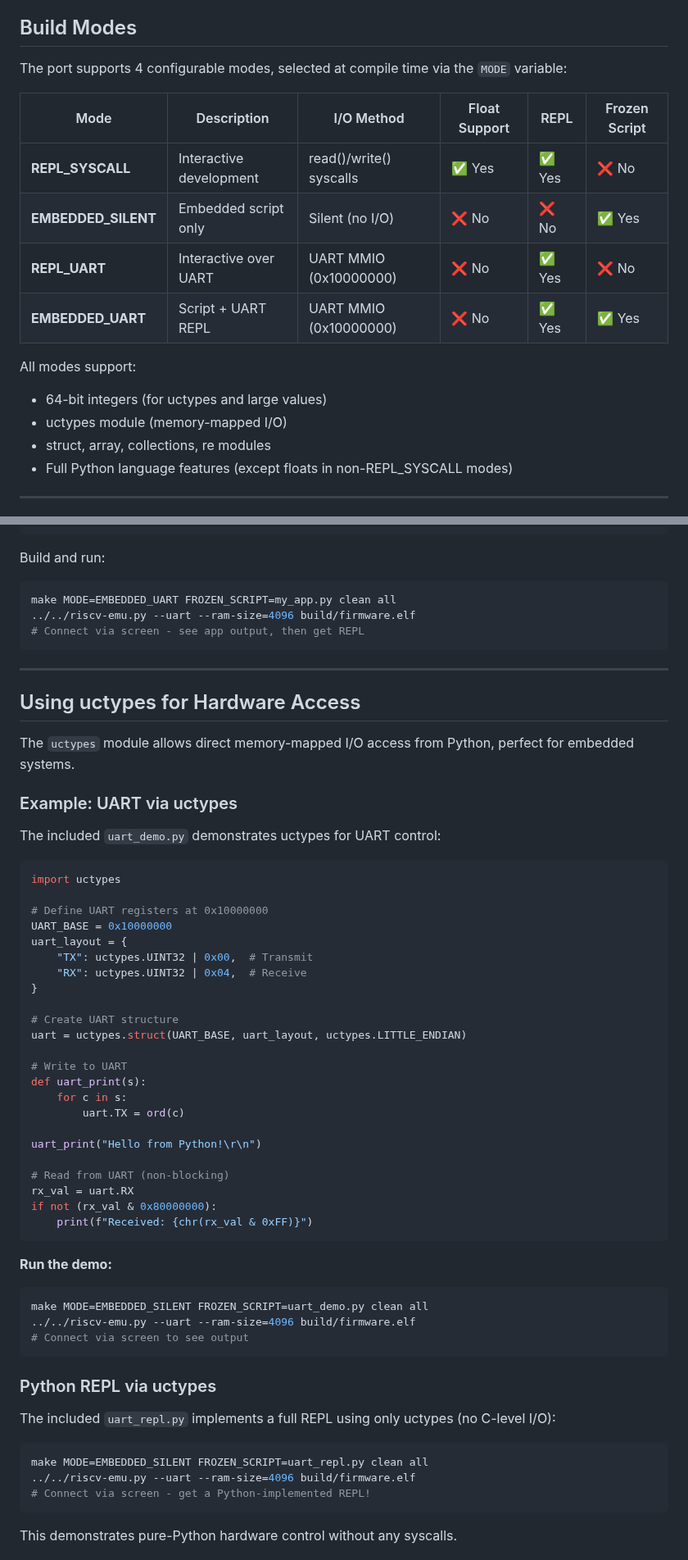
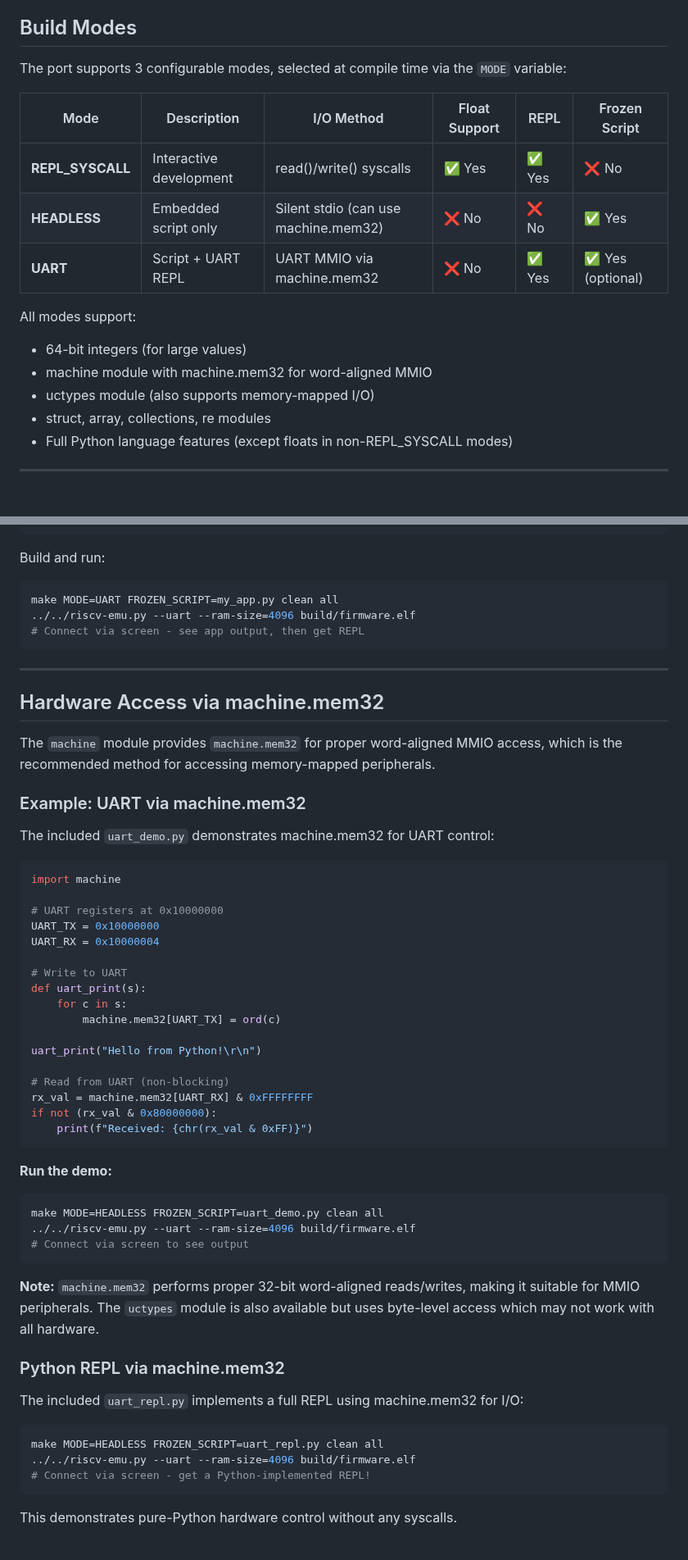
Before and after one commit to ccattuto/riscv-python, a Markdown page: advanced/micropython/README.md, 2 parts joined by grey strips. Shown at 82% size. Drawn GitHub-style.

````diff
--- a/advanced/micropython/README.md
+++ b/advanced/micropython/README.md
@@ -4,18 +4,18 @@ This is a MicroPython port for the pure-Python RISC-V emulator, supporting multi
 
 ## Build Modes
 
-The port supports 4 configurable modes, selected at compile time via the `MODE` variable:
+The port supports 3 configurable modes, selected at compile time via the `MODE` variable:
 
 | Mode | Description | I/O Method | Float Support | REPL | Frozen Script |
 |------|-------------|------------|---------------|------|---------------|
 | **REPL_SYSCALL** | Interactive development | read()/write() syscalls | ✅ Yes | ✅ Yes | ❌ No |
-| **EMBEDDED_SILENT** | Embedded script only | Silent (no I/O) | ❌ No | ❌ No | ✅ Yes |
-| **REPL_UART** | Interactive over UART | UART MMIO (0x10000000) | ❌ No | ✅ Yes | ❌ No |
-| **EMBEDDED_UART** | Script + UART REPL | UART MMIO (0x10000000) | ❌ No | ✅ Yes | ✅ Yes |
+| **HEADLESS** | Embedded script only | Silent stdio (can use machine.mem32) | ❌ No | ❌ No | ✅ Yes |
+| **UART** | Script + UART REPL | UART MMIO via machine.mem32 | ❌ No | ✅ Yes | ✅ Yes (optional) |
 
 All modes support:
-- 64-bit integers (for uctypes and large values)
-- uctypes module (memory-mapped I/O)
+- 64-bit integers (for large values)
+- machine module with machine.mem32 for word-aligned MMIO
+- uctypes module (also supports memory-mapped I/O)
 - struct, array, collections, re modules
 - Full Python language features (except floats in non-REPL_SYSCALL modes)
 
@@ -178,60 +168,56 @@ print("Application complete")
 
 Build and run:
 ```bash
-make MODE=EMBEDDED_UART FROZEN_SCRIPT=my_app.py clean all
+make MODE=UART FROZEN_SCRIPT=my_app.py clean all
 ../../riscv-emu.py --uart --ram-size=4096 build/firmware.elf
 # Connect via screen - see app output, then get REPL
 ```
 
 ---
 
-## Using uctypes for Hardware Access
+## Hardware Access via machine.mem32
 
-The `uctypes` module allows direct memory-mapped I/O access from Python, perfect for embedded systems.
+The `machine` module provides `machine.mem32` for proper word-aligned MMIO access, which is the recommended method for accessing memory-mapped peripherals.
 
-### Example: UART via uctypes
+### Example: UART via machine.mem32
 
-The included `uart_demo.py` demonstrates uctypes for UART control:
+The included `uart_demo.py` demonstrates machine.mem32 for UART control:
 
 ```python
-import uctypes
+import machine
 
-# Define UART registers at 0x10000000
-UART_BASE = 0x10000000
-uart_layout = {
-    "TX": uctypes.UINT32 | 0x00,  # Transmit
-    "RX": uctypes.UINT32 | 0x04,  # Receive
-}
-
-# Create UART structure
-uart = uctypes.struct(UART_BASE, uart_layout, uctypes.LITTLE_ENDIAN)
+# UART registers at 0x10000000
+UART_TX = 0x10000000
+UART_RX = 0x10000004
 
 # Write to UART
 def uart_print(s):
     for c in s:
-        uart.TX = ord(c)
+        machine.mem32[UART_TX] = ord(c)
 
 uart_print("Hello from Python!\r\n")
 
 # Read from UART (non-blocking)
-rx_val = uart.RX
+rx_val = machine.mem32[UART_RX] & 0xFFFFFFFF
 if not (rx_val & 0x80000000):
     print(f"Received: {chr(rx_val & 0xFF)}")
 ```
 
 **Run the demo:**
 ```bash
-make MODE=EMBEDDED_SILENT FROZEN_SCRIPT=uart_demo.py clean all
+make MODE=HEADLESS FROZEN_SCRIPT=uart_demo.py clean all
 ../../riscv-emu.py --uart --ram-size=4096 build/firmware.elf
 # Connect via screen to see output
 ```
 
-### Python REPL via uctypes
+**Note:** `machine.mem32` performs proper 32-bit word-aligned reads/writes, making it suitable for MMIO peripherals. The `uctypes` module is also available but uses byte-level access which may not work with all hardware.
 
-The included `uart_repl.py` implements a full REPL using only uctypes (no C-level I/O):
+### Python REPL via machine.mem32
+
+The included `uart_repl.py` implements a full REPL using machine.mem32 for I/O:
 
 ```bash
-make MODE=EMBEDDED_SILENT FROZEN_SCRIPT=uart_repl.py clean all
+make MODE=HEADLESS FROZEN_SCRIPT=uart_repl.py clean all
 ../../riscv-emu.py --uart --ram-size=4096 build/firmware.elf
 # Connect via screen - get a Python-implemented REPL!
 ```
````
Also changed, not shown: other parts of advanced/micropython/README.md (+41 -51 lines).
